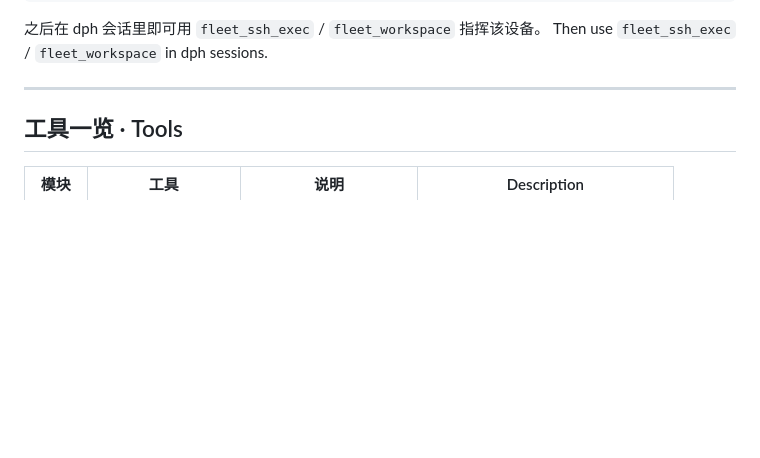
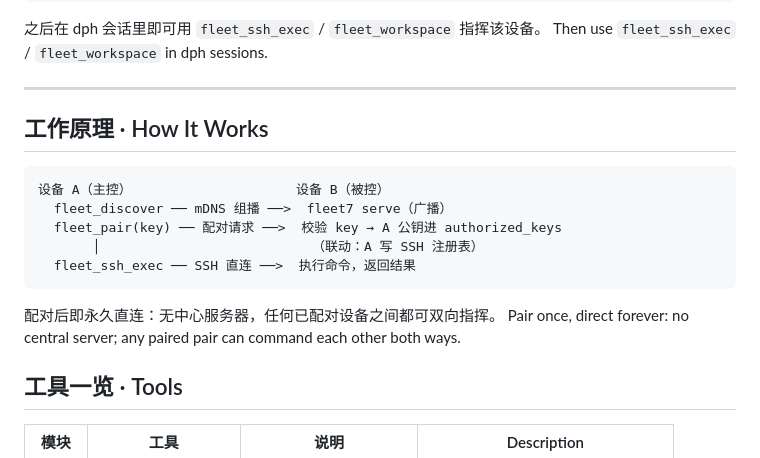
Before and after one commit to polaris-smart/dph-fleet, a Markdown page: README.md, the part around one of its changes. GitHub-like rendering; blank space fills up the shorter version.

````diff
--- a/README.md
+++ b/README.md
@@ -115,6 +120,20 @@ Then use `fleet_ssh_exec` / `fleet_workspace` in dph sessions.
 
 ---
 
+
+## 工作原理 · How It Works
+
+```text
+设备 A（主控）                     设备 B（被控）
+  fleet_discover ── mDNS 组播 ──>  fleet7 serve（广播）
+  fleet_pair(key) ── 配对请求 ──>  校验 key → A 公钥进 authorized_keys
+       │                           （联动：A 写 SSH 注册表）
+  fleet_ssh_exec ── SSH 直连 ──>  执行命令，返回结果
+```
+
+配对后即永久直连：无中心服务器，任何已配对设备之间都可双向指挥。
+Pair once, direct forever: no central server; any paired pair can command each other both ways.
+
 ## 工具一览 · Tools
 
 | 模块 | 工具 | 说明 | Description |
````
Also changed, not shown: other parts of README.md (+5 -0 lines).
